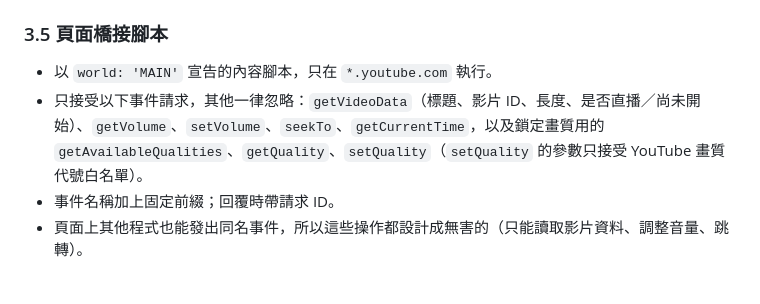
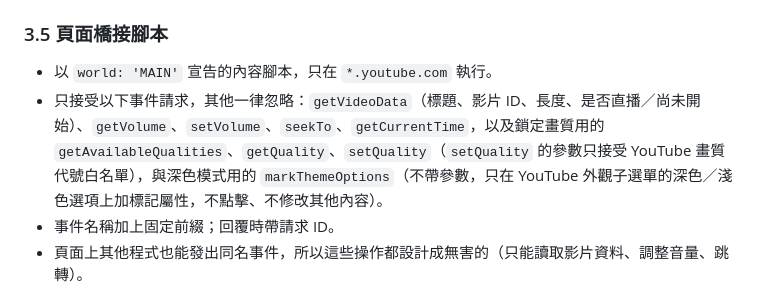
Before and after one commit to chidi0716/youtube-extension, a Markdown page: specs/plan.md, the part around the change. GitHub-like rendering.

Commit message:
Answer Q21 and list markThemeOptions in the bridge plan
plan 3.5 的頁面橋接請求清單補上 markThemeOptions；接受 5 秒逾時；已登入時的選單結構待專案擁有者實測。

```diff
--- a/specs/plan.md
+++ b/specs/plan.md
@@ -120,7 +120,7 @@ host/                           橋接程式（Go），見第 4 節
 ### 3.5 頁面橋接腳本
 
 - 以 `world: 'MAIN'` 宣告的內容腳本，只在 `*.youtube.com` 執行。
-- 只接受以下事件請求，其他一律忽略：`getVideoData`（標題、影片 ID、長度、是否直播／尚未開始）、`getVolume`、`setVolume`、`seekTo`、`getCurrentTime`，以及鎖定畫質用的 `getAvailableQualities`、`getQuality`、`setQuality`（`setQuality` 的參數只接受 YouTube 畫質代號白名單）。
+- 只接受以下事件請求，其他一律忽略：`getVideoData`（標題、影片 ID、長度、是否直播／尚未開始）、`getVolume`、`setVolume`、`seekTo`、`getCurrentTime`，以及鎖定畫質用的 `getAvailableQualities`、`getQuality`、`setQuality`（`setQuality` 的參數只接受 YouTube 畫質代號白名單），與深色模式用的 `markThemeOptions`（不帶參數，只在 YouTube 外觀子選單的深色／淺色選項上加標記屬性，不點擊、不修改其他內容）。
 - 事件名稱加上固定前綴；回覆時帶請求 ID。
 - 頁面上其他程式也能發出同名事件，所以這些操作都設計成無害的（只能讀取影片資料、調整音量、跳轉）。
 
```
Also changed, not shown: specs/QUESTIONS.md (+1 -1 lines).
